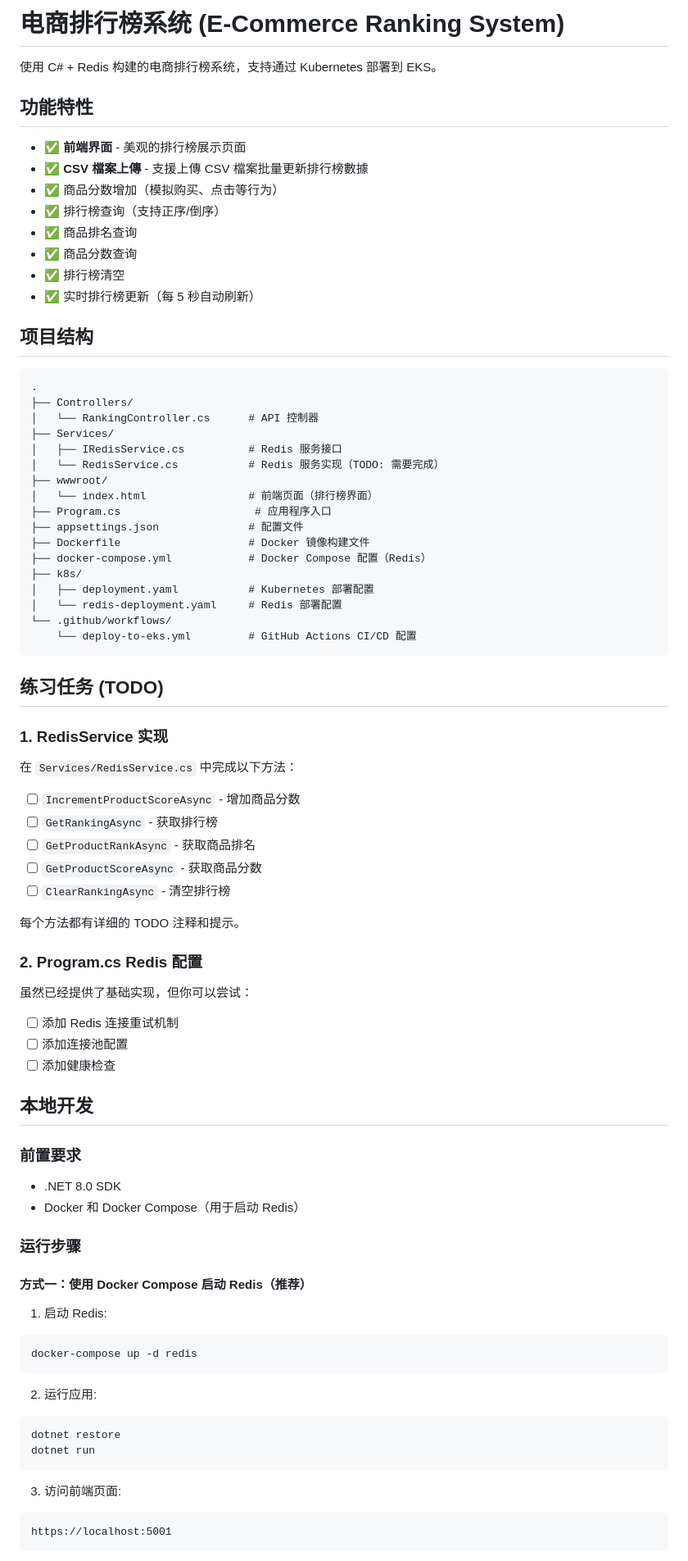
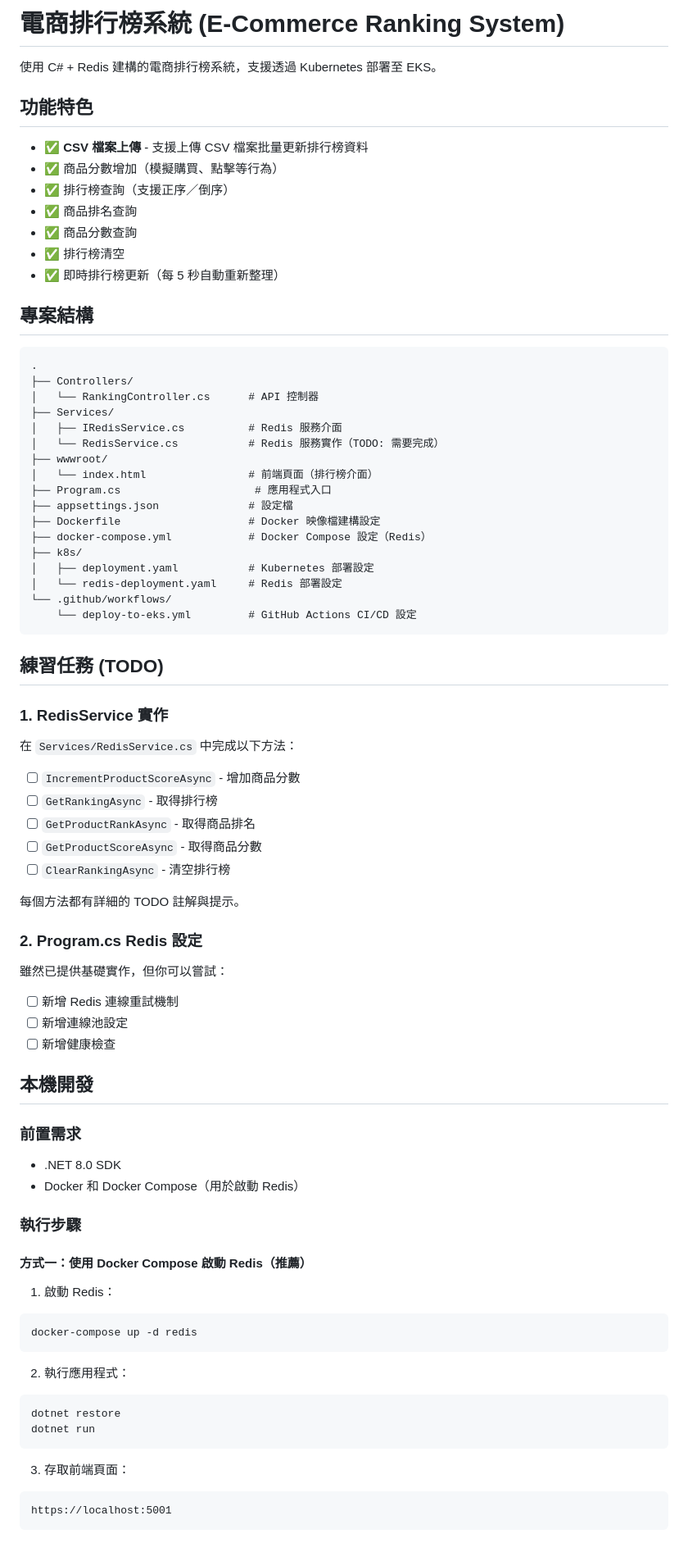
Before and after one commit to gongzuoyong64-steve/ECommerceRank, a Markdown page: README.md, the part around one of its changes. Shown at 82% size. Drawn GitHub-style.

````diff
--- a/README.md
+++ b/README.md
@@ -1,84 +1,87 @@
-# 电商排行榜系统 (E-Commerce Ranking System)
+# 電商排行榜系統 (E-Commerce Ranking System)
 
-使用 C# + Redis 构建的电商排行榜系统，支持通过 Kubernetes 部署到 EKS。
+使用 C# + Redis 建構的電商排行榜系統，支援透過 Kubernetes 部署至 EKS。
 
-## 功能特性
+## 功能特色
 
-- ✅ **前端界面** - 美观的排行榜展示页面
-- ✅ **CSV 檔案上傳** - 支援上傳 CSV 檔案批量更新排行榜數據
-- ✅ 商品分数增加（模拟购买、点击等行为）
-- ✅ 排行榜查询（支持正序/倒序）
-- ✅ 商品排名查询
-- ✅ 商品分数查询
-- ✅ 排行榜清空
-- ✅ 实时排行榜更新（每 5 秒自动刷新）
+* ✅ **CSV 檔案上傳** - 支援上傳 CSV 檔案批量更新排行榜資料
+* ✅ 商品分數增加（模擬購買、點擊等行為）
+* ✅ 排行榜查詢（支援正序／倒序）
+* ✅ 商品排名查詢
+* ✅ 商品分數查詢
+* ✅ 排行榜清空
+* ✅ 即時排行榜更新（每 5 秒自動重新整理）
 
-## 项目结构
+## 專案結構
 
-```
+```text
 .
 ├── Controllers/
 │   └── RankingController.cs      # API 控制器
 ├── Services/
-│   ├── IRedisService.cs          # Redis 服务接口
-│   └── RedisService.cs           # Redis 服务实现（TODO: 需要完成）
+│   ├── IRedisService.cs          # Redis 服務介面
+│   └── RedisService.cs           # Redis 服務實作（TODO: 需要完成）
 ├── wwwroot/
-│   └── index.html                # 前端页面（排行榜界面）
-├── Program.cs                     # 应用程序入口
-├── appsettings.json              # 配置文件
-├── Dockerfile                    # Docker 镜像构建文件
-├── docker-compose.yml            # Docker Compose 配置（Redis）
+│   └── index.html                # 前端頁面（排行榜介面）
+├── Program.cs                     # 應用程式入口
+├── appsettings.json              # 設定檔
+├── Dockerfile                    # Docker 映像檔建構設定
+├── docker-compose.yml            # Docker Compose 設定（Redis）
 ├── k8s/
-│   ├── deployment.yaml           # Kubernetes 部署配置
-│   └── redis-deployment.yaml     # Redis 部署配置
+│   ├── deployment.yaml           # Kubernetes 部署設定
+│   └── redis-deployment.yaml     # Redis 部署設定
 └── .github/workflows/
-    └── deploy-to-eks.yml         # GitHub Actions CI/CD 配置
+    └── deploy-to-eks.yml         # GitHub Actions CI/CD 設定
 ```
 
-## 练习任务 (TODO)
+## 練習任務 (TODO)
 
-### 1. RedisService 实现
+### 1. RedisService 實作
 
 在 `Services/RedisService.cs` 中完成以下方法：
 
-- [ ] `IncrementProductScoreAsync` - 增加商品分数
-- [ ] `GetRankingAsync` - 获取排行榜
-- [ ] `GetProductRankAsync` - 获取商品排名
-- [ ] `GetProductScoreAsync` - 获取商品分数
-- [ ] `ClearRankingAsync` - 清空排行榜
+* [ ] `IncrementProductScoreAsync` - 增加商品分數
+* [ ] `GetRankingAsync` - 取得排行榜
+* [ ] `GetProductRankAsync` - 取得商品排名
+* [ ] `GetProductScoreAsync` - 取得商品分數
+* [ ] `ClearRankingAsync` - 清空排行榜
 
-每个方法都有详细的 TODO 注释和提示。
+每個方法都有詳細的 TODO 註解與提示。
 
-### 2. Program.cs Redis 配置
+### 2. Program.cs Redis 設定
 
-虽然已经提供了基础实现，但你可以尝试：
-- [ ] 添加 Redis 连接重试机制
-- [ ] 添加连接池配置
-- [ ] 添加健康检查
+雖然已提供基礎實作，但你可以嘗試：
 
-## 本地开发
+* [ ] 新增 Redis 連線重試機制
+* [ ] 新增連線池設定
+* [ ] 新增健康檢查
 
-### 前置要求
+## 本機開發
 
-- .NET 8.0 SDK
-- Docker 和 Docker Compose（用于启动 Redis）
+### 前置需求
 
-### 运行步骤
+* .NET 8.0 SDK
+* Docker 和 Docker Compose（用於啟動 Redis）
 
-#### 方式一：使用 Docker Compose 启动 Redis（推荐）
+### 執行步驟
 
-1. 启动 Redis:
+#### 方式一：使用 Docker Compose 啟動 Redis（推薦）
+
+1. 啟動 Redis：
+
 ```bash
 docker-compose up -d redis
 ```
 
-2. 运行应用:
+2. 執行應用程式：
+
 ```bash
 dotnet restore
 dotnet run
 ```
 
-3. 访问前端页面:
-```
+3. 存取前端頁面：
+
+```text
 https://localhost:5001
 ```
````
Also changed, not shown: other parts of README.md (+75 -62 lines).
